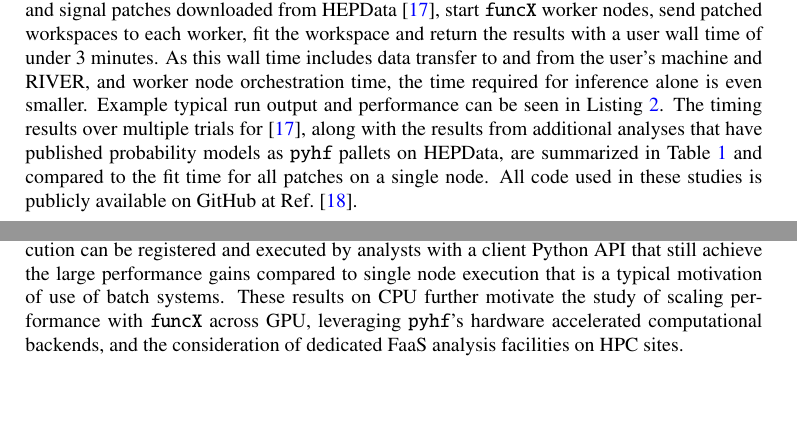
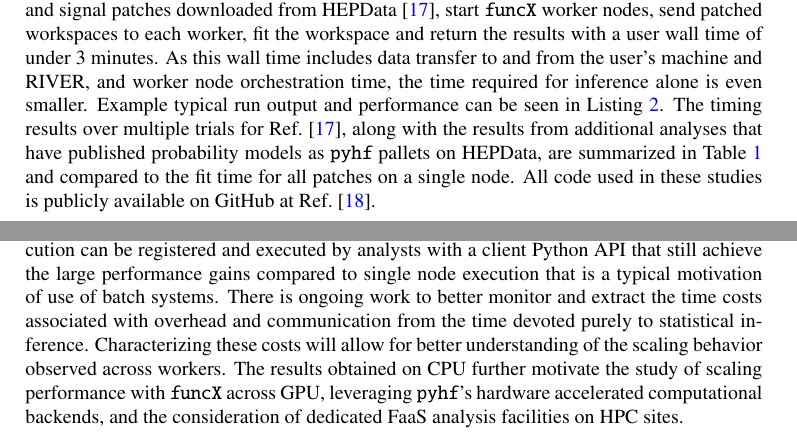
Before and after one commit to matthewfeickert/pyhf-funcX-CHEP-2021-proposal, a LaTeX document (CHEP_2021_proposal.tex, which reads src/conclusions.tex, src/results.tex): two parts of pages 4 and 5 of 8, joined at a grey line, cut so that both start at the same text, the shorter picture padded with empty space. Compiled offline with pdfLaTeX.

Commit message:
Revise conclusions

```diff
--- a/src/conclusions.tex
+++ b/src/conclusions.tex
@@ -2,7 +2,9 @@
 
 Through the combined use of the pure-Python libraries \funcX{} and \pyhf{}, we have demonstrated the ability to parallelize and accelerate statistical inference of physics analyses on HPC systems through a FaaS solution.
 Without having to write any bespoke batch jobs, execution can be registered and executed by analysts with a client Python API that still achieve the large performance gains compared to single node execution that is a typical motivation of use of batch systems.
-These results on CPU further motivate the study of scaling performance with \funcX{} across GPU, leveraging \pyhf{}'s hardware accelerated computational backends, and the consideration of dedicated FaaS analysis facilities on HPC sites.
+There is ongoing work to better monitor and extract the time costs associated with overhead and communication from the time devoted purely to statistical inference.
+Characterizing these costs will allow for better understanding of the scaling behavior observed across workers.
+The results obtained on CPU further motivate the study of scaling performance with \funcX{} across GPU, leveraging \pyhf{}'s hardware accelerated computational backends, and the consideration of dedicated FaaS analysis facilities on HPC sites.
 
 \clearpage
 \begin{listing}
--- a/src/results.tex
+++ b/src/results.tex
@@ -3,7 +3,7 @@
 Using the \funcX{} configuration deployed on RIVER described in~\Cref{subsec:FaaS_analysis_facilities}, \funcX{} is able to receive posted JSON serializations of the \pyhf{} pallet containing the background workspace and signal patches downloaded from HEPData~\cite{ATLAS_SUSY_1Lbb_pallet}, start \funcX{} worker nodes, send patched workspaces to each worker, fit the workspace and return the results with a user wall time of under 3 minutes.
 As this wall time includes data transfer to and from the user's machine and RIVER, and worker node orchestration time, the time required for inference alone is even smaller.
 Example typical run output and performance can be seen in~\Cref{lst:funcX_demo_output}.
-The timing results over multiple trials for~\cite{ATLAS_SUSY_1Lbb_pallet}, along with the results from additional analyses that have published probability models as \pyhf{} pallets on HEPData, are summarized in~\Cref{table:performance} and compared to the fit time for all patches on a single node.
+The timing results over multiple trials for Ref.~\cite{ATLAS_SUSY_1Lbb_pallet}, along with the results from additional analyses that have published probability models as \pyhf{} pallets on HEPData, are summarized in~\Cref{table:performance} and compared to the fit time for all patches on a single node.
 All code used in these studies is publicly available on GitHub at Ref.~\cite{study_code}.
 
 \input{src/tables/performance_table.tex}
```
